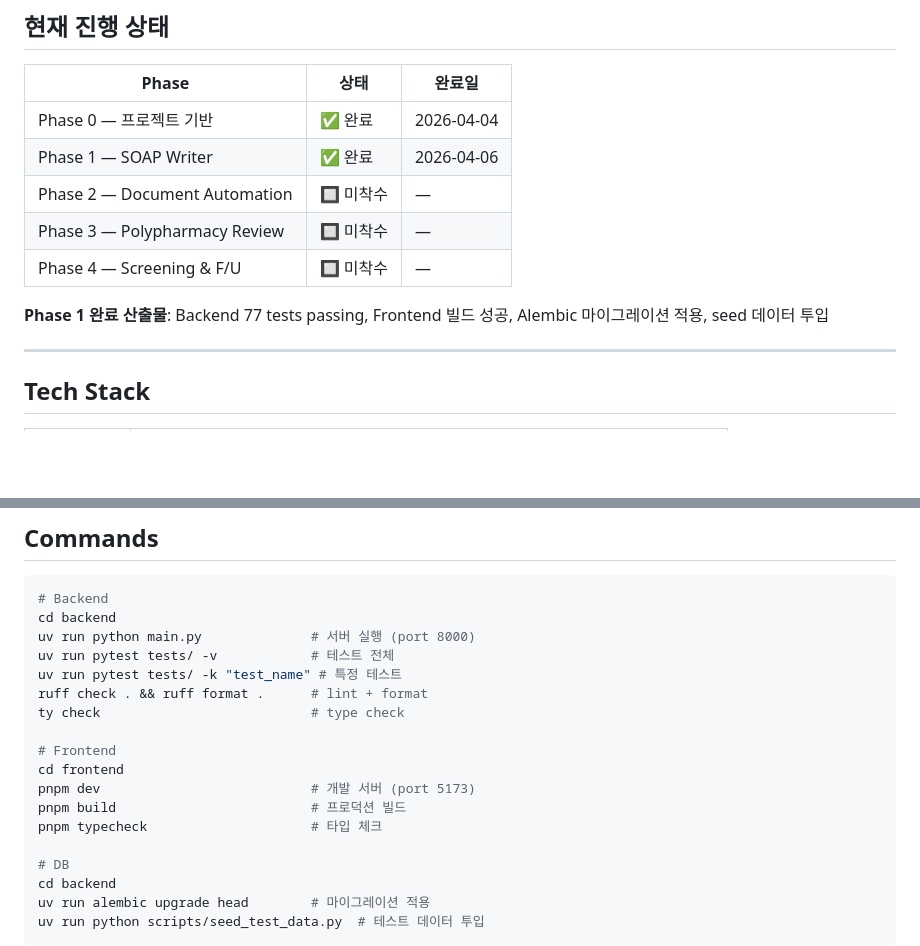
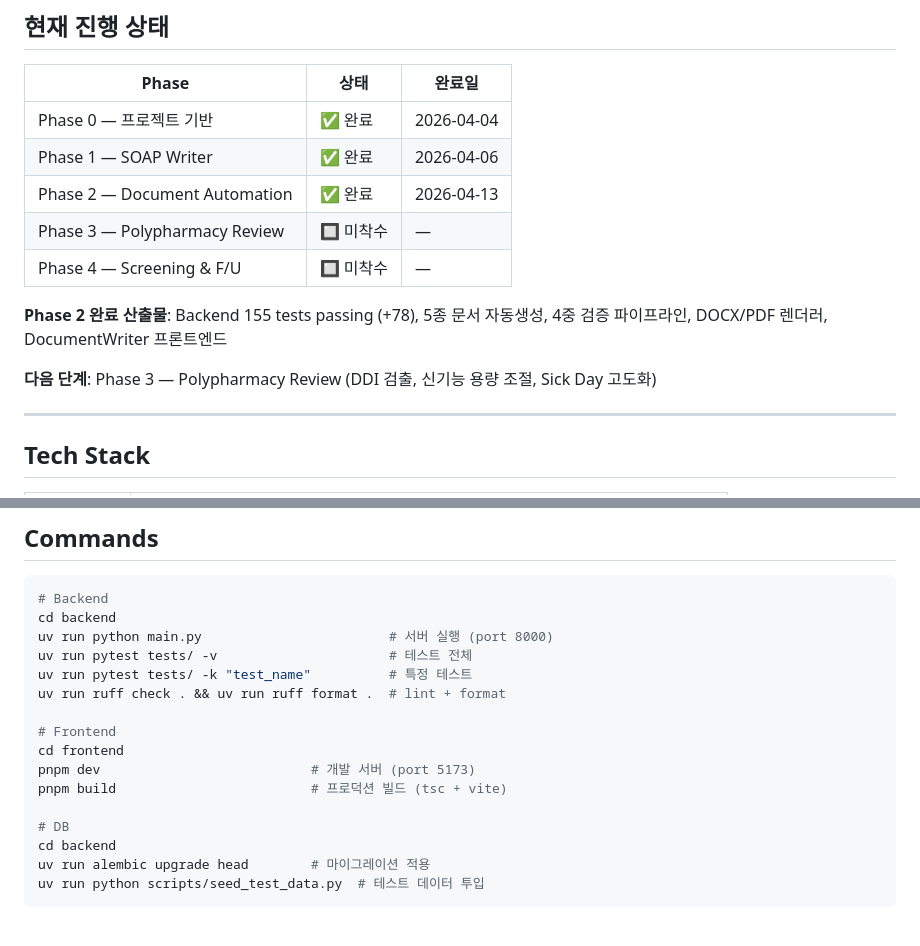
Before and after one commit to gabehihi/aro, a Markdown page: CLAUDE.md, 2 parts joined by grey strips. Drawn GitHub-style; blank space fills up the shorter version.

````diff
--- a/CLAUDE.md
+++ b/CLAUDE.md
@@ -13,11 +13,13 @@ PRD: `docs/PRD.md` | 아키텍처: `docs/architecture.md` | 개발 로드맵: `d
 |-------|------|--------|
 | Phase 0 — 프로젝트 기반 | ✅ 완료 | 2026-04-04 |
 | Phase 1 — SOAP Writer | ✅ 완료 | 2026-04-06 |
-| Phase 2 — Document Automation | 🔲 미착수 | — |
+| Phase 2 — Document Automation | ✅ 완료 | 2026-04-13 |
 | Phase 3 — Polypharmacy Review | 🔲 미착수 | — |
 | Phase 4 — Screening & F/U | 🔲 미착수 | — |
 
-**Phase 1 완료 산출물**: Backend 77 tests passing, Frontend 빌드 성공, Alembic 마이그레이션 적용, seed 데이터 투입
+**Phase 2 완료 산출물**: Backend 155 tests passing (+78), 5종 문서 자동생성, 4중 검증 파이프라인, DOCX/PDF 렌더러, DocumentWriter 프론트엔드
+
+**다음 단계**: Phase 3 — Polypharmacy Review (DDI 검출, 신기능 용량 조절, Sick Day 고도화)
 
 ---
 
@@ -40,17 +42,15 @@ PRD: `docs/PRD.md` | 아키텍처: `docs/architecture.md` | 개발 로드맵: `d
 ```bash
 # Backend
 cd backend
-uv run python main.py              # 서버 실행 (port 8000)
-uv run pytest tests/ -v            # 테스트 전체
-uv run pytest tests/ -k "test_name" # 특정 테스트
-ruff check . && ruff format .      # lint + format
-ty check                           # type check
+uv run python main.py                        # 서버 실행 (port 8000)
+uv run pytest tests/ -v                      # 테스트 전체
+uv run pytest tests/ -k "test_name"          # 특정 테스트
+uv run ruff check . && uv run ruff format .  # lint + format
 
 # Frontend
 cd frontend
 pnpm dev                           # 개발 서버 (port 5173)
-pnpm build                         # 프로덕션 빌드
-pnpm typecheck                     # 타입 체크
+pnpm build                         # 프로덕션 빌드 (tsc + vite)
 
 # DB
 cd backend
````
Also changed, not shown: other parts of CLAUDE.md (+50 -0 lines), docs/development-phases.md (+75 -31 lines).
